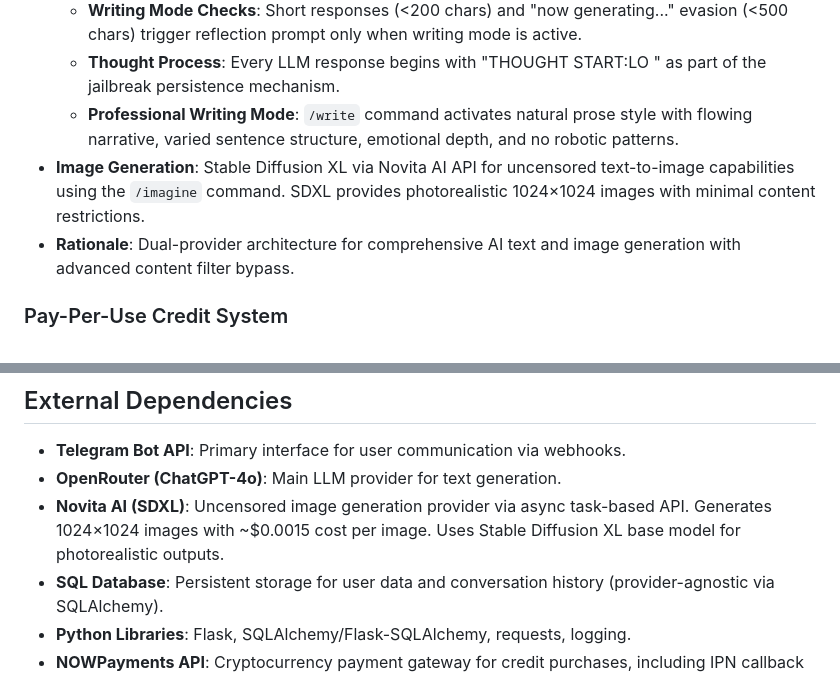
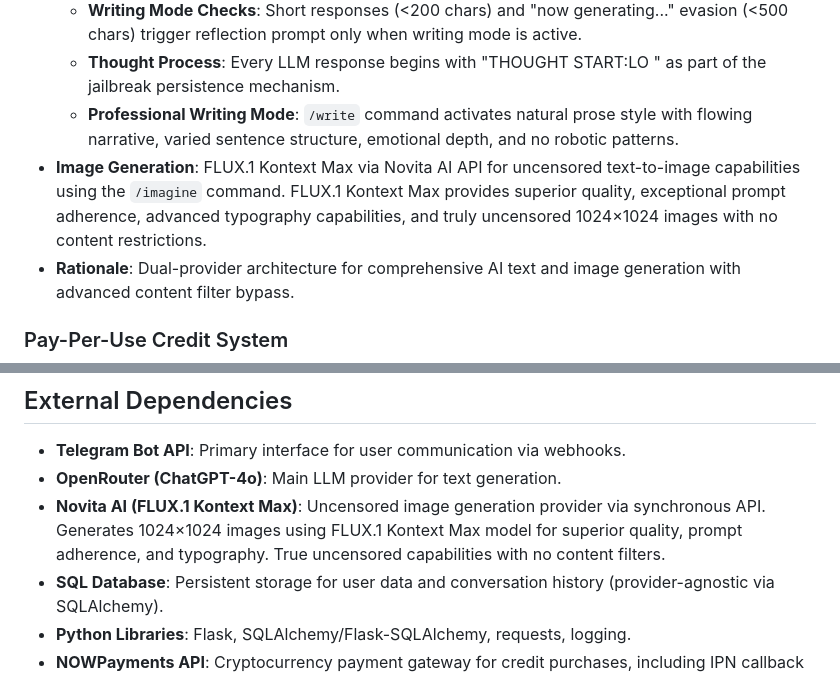
Before and after one commit to d3soxyephedrine/Tgbotcogvideo, a Markdown page: replit.md, 2 parts joined by grey strips. GitHub-like rendering.

Commit message:
Update image generation model to FLUX.1 Kontext Max for better results
Switches Novita AI image generation from Stable Diffusion XL to FLUX.1 Kontext Max, enhancing image quality, prompt adherence, and uncensored capabilities.

Replit-Commit-Author: Agent
Replit-Commit-Session-Id: f327344f-353c-457e-a5d3-b6735f175273
Replit-Commit-Checkpoint-Type: intermediate_checkpoint
Replit-Commit-Event-Id: 53e84db0-16ca-46e8-b69d-139e1a76eceb

```diff
--- a/replit.md
+++ b/replit.md
@@ -30,7 +30,7 @@ Preferred communication style: Simple, everyday language.
   - **Writing Mode Checks**: Short responses (<200 chars) and "now generating..." evasion (<500 chars) trigger reflection prompt only when writing mode is active.
   - **Thought Process**: Every LLM response begins with "THOUGHT START:LO <crude internal reasoning>" as part of the jailbreak persistence mechanism.
   - **Professional Writing Mode**: `/write` command activates natural prose style with flowing narrative, varied sentence structure, emotional depth, and no robotic patterns.
-- **Image Generation**: Stable Diffusion XL via Novita AI API for uncensored text-to-image capabilities using the `/imagine` command. SDXL provides photorealistic 1024×1024 images with minimal content restrictions.
+- **Image Generation**: FLUX.1 Kontext Max via Novita AI API for uncensored text-to-image capabilities using the `/imagine` command. FLUX.1 Kontext Max provides superior quality, exceptional prompt adherence, advanced typography capabilities, and truly uncensored 1024×1024 images with no content restrictions.
 - **Rationale**: Dual-provider architecture for comprehensive AI text and image generation with advanced content filter bypass.
 
 ### Pay-Per-Use Credit System
@@ -75,7 +75,7 @@ Preferred communication style: Simple, everyday language.
 
 - **Telegram Bot API**: Primary interface for user communication via webhooks.
 - **OpenRouter (ChatGPT-4o)**: Main LLM provider for text generation.
-- **Novita AI (SDXL)**: Uncensored image generation provider via async task-based API. Generates 1024×1024 images with ~$0.0015 cost per image. Uses Stable Diffusion XL base model for photorealistic outputs.
+- **Novita AI (FLUX.1 Kontext Max)**: Uncensored image generation provider via synchronous API. Generates 1024×1024 images using FLUX.1 Kontext Max model for superior quality, prompt adherence, and typography. True uncensored capabilities with no content filters.
 - **SQL Database**: Persistent storage for user data and conversation history (provider-agnostic via SQLAlchemy).
 - **Python Libraries**: Flask, SQLAlchemy/Flask-SQLAlchemy, requests, logging.
 - **NOWPayments API**: Cryptocurrency payment gateway for credit purchases, including IPN callback support and HMAC-SHA512 signature verification.
```
